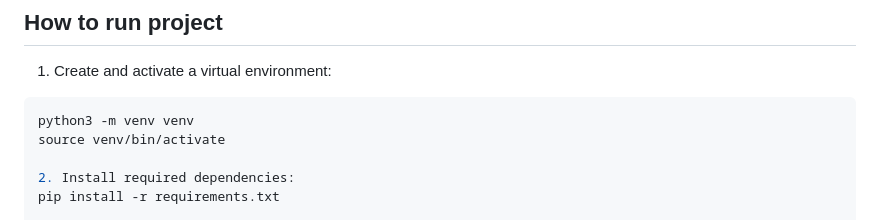
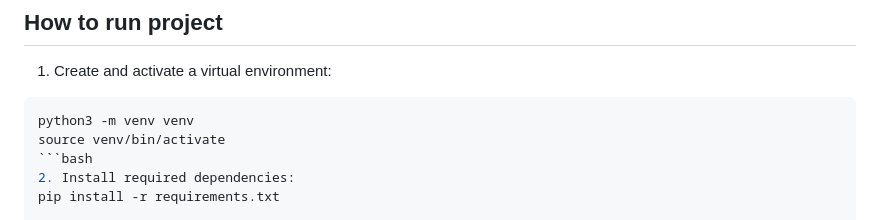
Before and after one commit to magnusec/URL-Phishing-Detection-using-Machine-Learning-Algorithms, a Markdown page: README.md, the part around the change. GitHub-like rendering.

````diff
--- a/README.md
+++ b/README.md
@@ -120,7 +120,7 @@ The Flask application allows users to:
 ```bash
 python3 -m venv venv
 source venv/bin/activate
-
+```bash
 2. Install required dependencies:
 pip install -r requirements.txt
 
````
